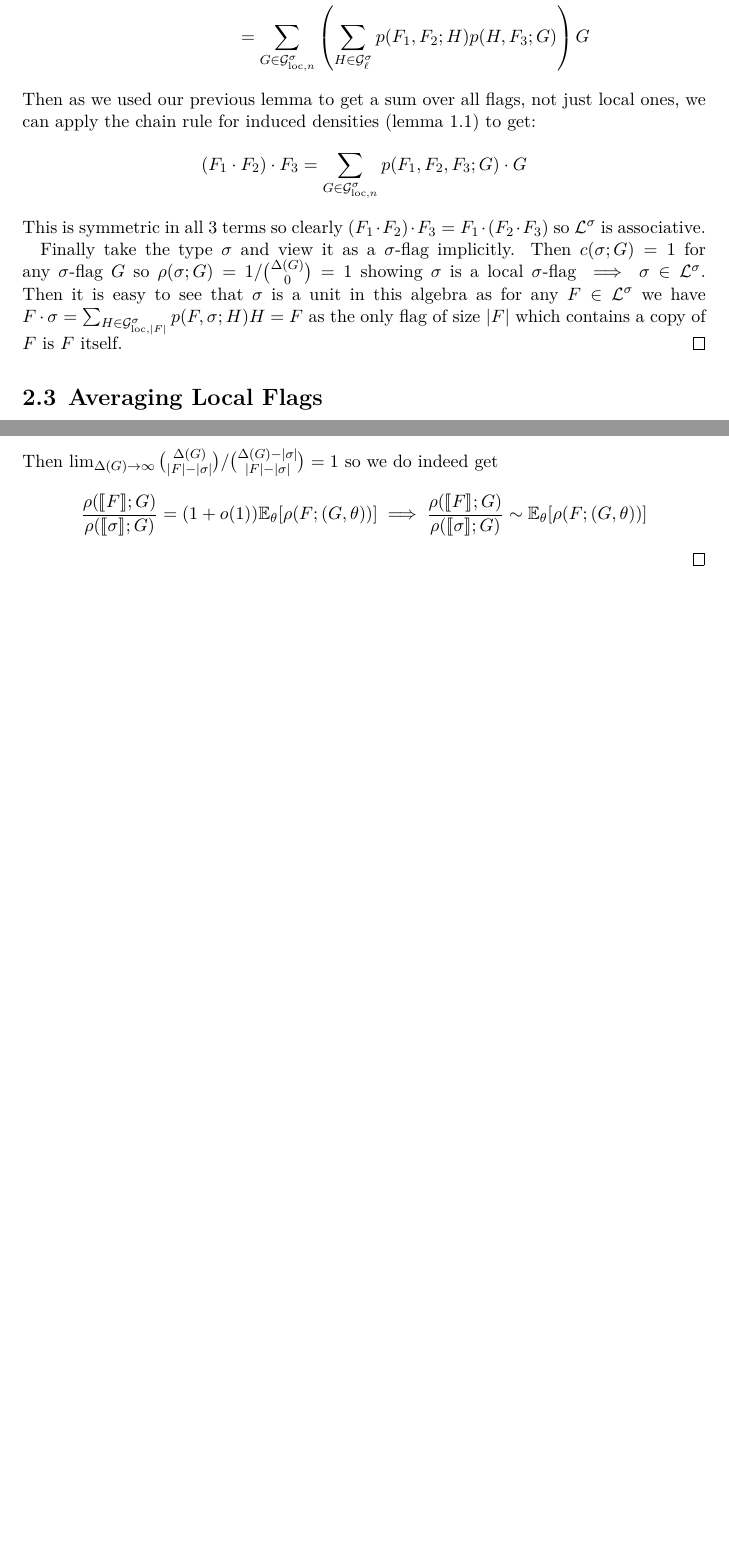
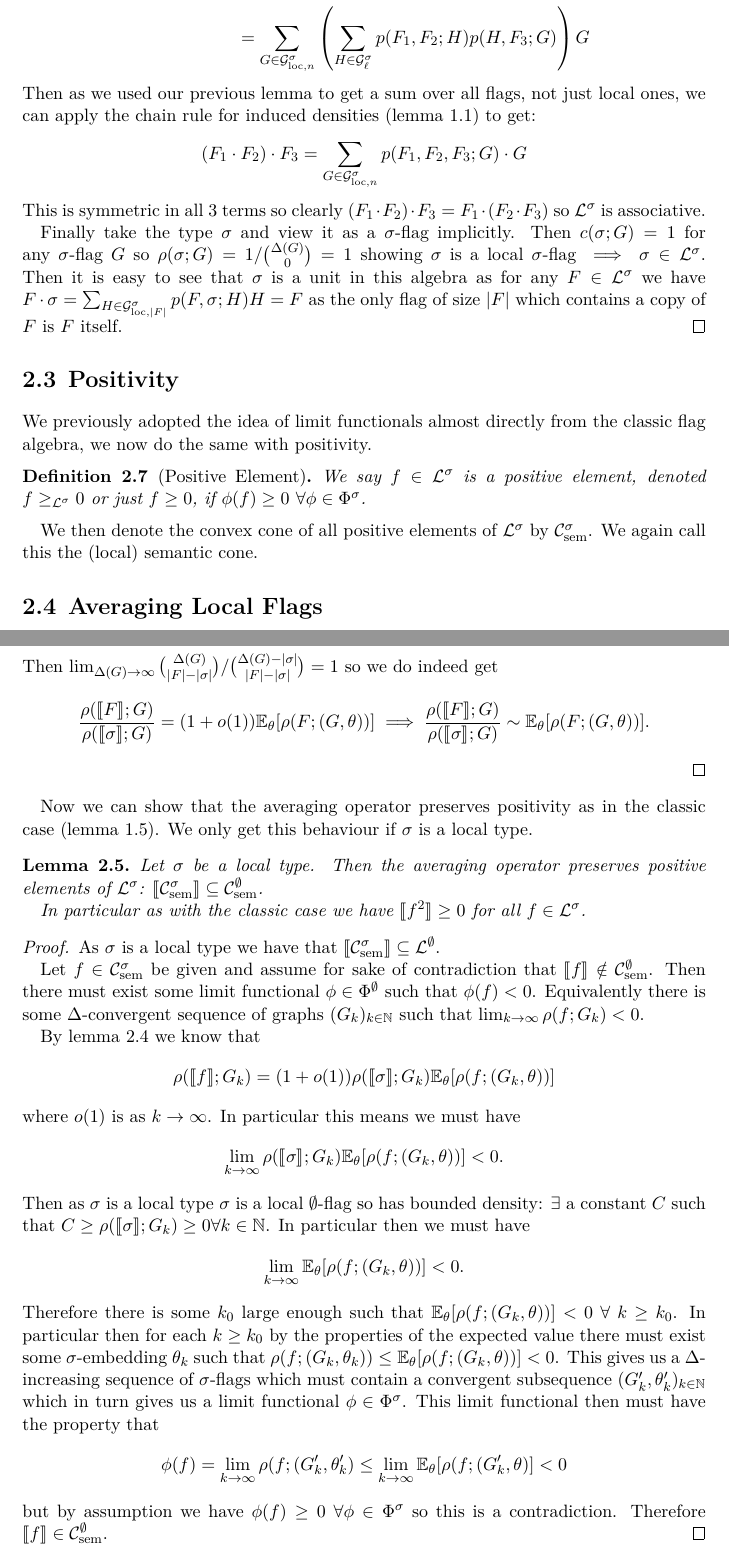
Before and after one commit to EoinDavey/MSc_Thesis, a LaTeX thesis (thesis.tex, which reads chapters/local_flags.tex, macros.sty): two parts of pages 31 and 33 of 36 before the commit and two parts of pages 31 and 34 of 37 after it, joined at a grey line, cut so that both start at the same text, the shorter picture padded with empty space. Compiled offline with XeLaTeX.

Commit message:
Chapter 2 first draft

```diff
--- a/chapters/local_flags.tex
+++ b/chapters/local_flags.tex
@@ -503,6 +503,18 @@ commutative and unital.
     as the only flag of size $|F|$ which contains a copy of $F$ is $F$ itself.
 \end{proof}
 
+\section{Positivity}
+
+We previously adopted the idea of limit functionals almost directly from the
+classic flag algebra, we now do the same with positivity.
+\begin{definition}[Positive Element]
+    We say $f\in\Lcl^\sigma$ is a positive element, denoted $f \geq_{\Lcl^\sigma} 0$ or
+    just $f\geq 0$, if $\phi(f) \geq 0\ \forall \phi\in\Phi^\sigma$.
+\end{definition}
+
+We then denote the convex cone of all positive elements of $\Lcl^\sigma$ by
+$\SemCone^\sigma$. We again call this the (local) semantic cone.
+
 \section{Averaging Local Flags}
 
 So far we have made restrictions no restrictions on what types $\sigma$ we consider, but
@@ -678,6 +691,63 @@ in the limit:
         \implies
         \frac{\rho(\llbracket F\rrbracket; G)}
         {\rho(\llbracket \sigma\rrbracket; G)}
-        \sim \E_\theta[\rho(F; (G,\theta))]
+        \sim \E_\theta[\rho(F; (G,\theta))].
     \]
 \end{proof}
+
+Now we can show that the averaging operator preserves positivity as in the
+classic case (lemma \ref{lemma:classic_pos_preserve}). We only get this
+behaviour if $\sigma$ is a local type.
+
+\begin{lemma}
+    Let $\sigma$ be a local type. Then the averaging operator preserves positive
+    elements of $\Lcl^\sigma$:
+    $\llbracket \SemCone^\sigma \rrbracket \subseteq  \SemCone^\emptyset$.
+
+    In particular as with the classic case we have $\llbracket f^2 \rrbracket \geq 0$
+    for all $f\in\Lcl^\sigma$.
+\end{lemma}
+
+\begin{proof}
+    As $\sigma$ is a local type we have that
+    $\llbracket \SemCone^\sigma \rrbracket \subseteq \Lcl^\emptyset$.
+
+    Let $f\in\SemCone^\sigma$ be given and assume for sake of contradiction that
+    $\llbracket f \rrbracket \notin\SemCone^\emptyset$. Then there must exist
+    some limit functional $\phi\in\Phi^\emptyset$ such that $\phi(f)<0$. Equivalently
+    there is some $\Delta$-convergent sequence of graphs $(G_k)_{k\in\N}$
+    such that $\lim_{k\to\infty}\rho(f; G_k) < 0$.
+
+    By lemma \ref{lemma:local_averaging_exp} we know that
+    \[
+        \rho(\llbracket f\rrbracket; G_k) = (1+o(1)) \rho(\llbracket \sigma \rrbracket; G_k)
+        \E_\theta[\rho(f; (G_k,\theta))]
+    \]
+    where $o(1)$ is as $k \to \infty$.
+    In particular this means we must have
+    \[
+        \lim_{k\to\infty} \rho(\llbracket \sigma \rrbracket; G_k)
+        \E_\theta[\rho(f; (G_k,\theta))] < 0.
+    \]
+    Then as $\sigma$ is a local type $\sigma$ is a local $\emptyset$-flag so has bounded
+    density: $\exists$ a constant $C$ such that $C \geq \rho(\llbracket\sigma\rrbracket; G_k) \geq
+    0\forall k\in\N$. In particular then we must have
+    \[
+        \lim_{k\to\infty} \E_\theta[\rho(f; (G_k,\theta))] < 0.
+    \]
+    Therefore there is some $k_0$ large enough such that
+    $\E_\theta[\rho(f; (G_k, \theta))] < 0\ \forall\ k \geq k_0$. In particular then
+    for each $k \geq k_0$ by the properties of the expected value there must exist
+    some $\sigma$-embedding $\theta_k$ such that
+    $\rho(f; (G_k, \theta_k)) \leq \E_\theta[\rho(f; (G_k,\theta))] < 0$. This gives
+    us a $\Delta$-increasing sequence of $\sigma$-flags which must contain a convergent
+    subsequence $(G'_k, \theta'_k)_{k\in\N}$
+    which in turn gives us a limit functional $\phi\in\Phi^\sigma$. This limit functional
+    then must have the property that
+    \[
+        \phi(f) = \lim_{k\to\infty}\rho(f; (G'_k, \theta'_k)
+        \leq \lim_{k\to\infty} \E_\theta[\rho(f; (G'_k, \theta)] < 0
+    \]
+    but by assumption we have $\phi(f) \geq 0\ \forall \phi\in\Phi^\sigma$ so this is
+    a contradiction. Therefore $\llbracket f \rrbracket \in\SemCone^\emptyset$.
+\end{proof}
--- a/macros.sty
+++ b/macros.sty
@@ -53,4 +53,4 @@
 \newcommand{\kfourmtwo}{{\includegraphics[align=c,scale=0.5]{flags/k4m2.pdf}}}
 
 \newcommand{\cfive}{{\includegraphics[align=c,scale=0.5]{flags/c5.pdf}}}
-\newcommand{\cfivemarked}{{\includegraphics[align=c,scale=0.75]{flags/c5-marked.pdf}}}
+\newcommand{\cfivemarked}{{\includegraphics[align=c,scale=0.5]{flags/c5-marked.pdf}}}
```
Also changed, not shown: chapters/classic_flags.tex (+1 -0 lines), chapters/introduction.tex (+12 -16 lines), chapters/local_flags.tex (9 more changed lines).
